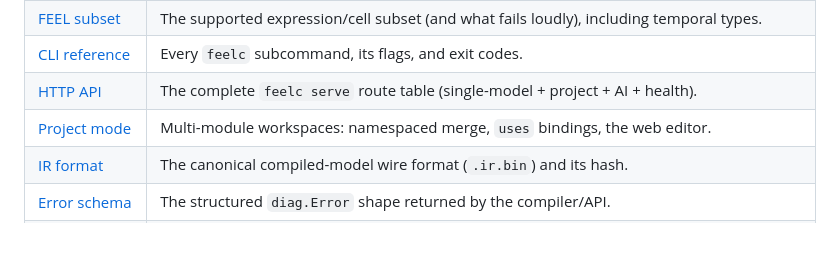
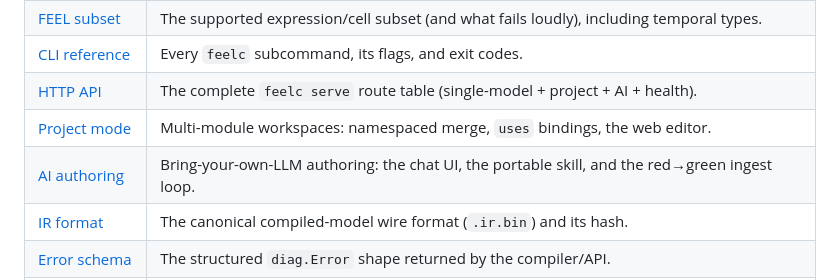
Before and after one commit to maxgfr/feelc, a Markdown page: docs/README.md, the part around the change. Drawn GitHub-style; blank space fills up the shorter version.

```diff
--- a/docs/README.md
+++ b/docs/README.md
@@ -18,6 +18,7 @@ The docs come in three layers:
 | [CLI reference](cli.md) | Every `feelc` subcommand, its flags, and exit codes. |
 | [HTTP API](http-api.md) | The complete `feelc serve` route table (single-model + project + AI + health). |
 | [Project mode](project-mode.md) | Multi-module workspaces: namespaced merge, `uses` bindings, the web editor. |
+| [AI authoring](ai-authoring.md) | Bring-your-own-LLM authoring: the chat UI, the portable skill, and the red→green ingest loop. |
 | [IR format](ir-format.md) | The canonical compiled-model wire format (`.ir.bin`) and its hash. |
 | [Error schema](error-schema.md) | The structured `diag.Error` shape returned by the compiler/API. |
 | [Architecture](architecture.md) | Package map and the compile pipeline (for contributors). |
```
Also changed, not shown: README.md (+64 -0 lines), docs/ai-authoring.md (added, +93 -0 lines), docs/img/decision-graph.png (added), docs/img/ingest-loop.png (added), 1 other file.
